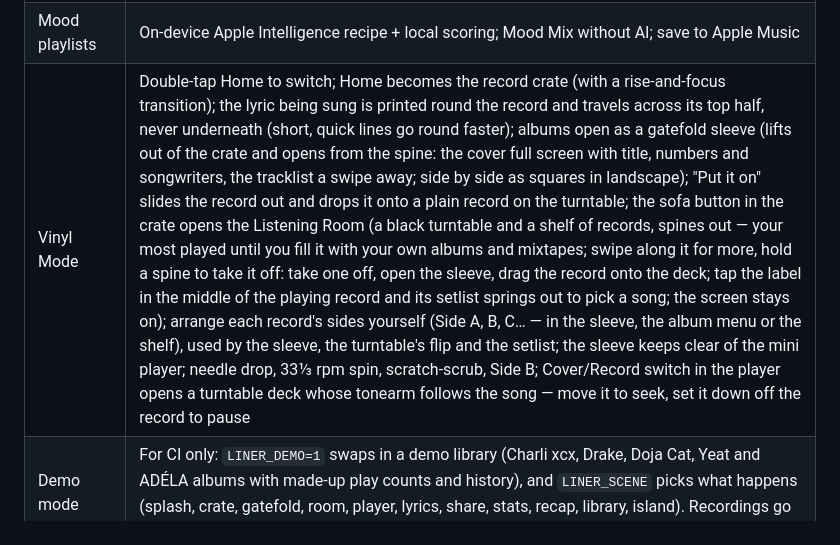
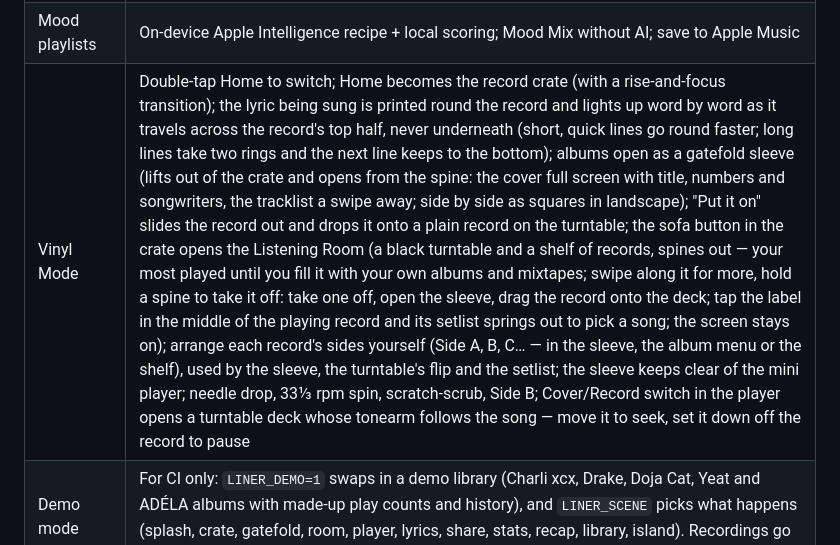
Before and after one commit to jm2kool/lifeos-ios, a Markdown page: LINER/README.md, the part around the change. GitHub-like rendering.

Commit message:
LINER.: README says the vinyl lyrics still light up word by word
Co-Authored-By: Claude Fable 5.2 <noreply@anthropic.com>
Claude-Session: https://claude.ai/code/session_01HeaSRBvmUmgMkRYt5vV8Mg

```diff
--- a/LINER/README.md
+++ b/LINER/README.md
@@ -22,7 +22,7 @@ Install it with Sideloadly using your Apple ID.
 | Recaps | In My LINER.: week / month / year from the day you install, story mode, Monday notification |
 | Share | 9:16 still and animated cards to Instagram Stories, Photos or anywhere; share lyrics like Apple Music (tap Share in the lyrics, pick up to six lines in a row, and they go on the story card over the cover) |
 | Mood playlists | On-device Apple Intelligence recipe + local scoring; Mood Mix without AI; save to Apple Music |
-| Vinyl Mode | Double-tap Home to switch; Home becomes the record crate (with a rise-and-focus transition); the lyric being sung is printed round the record and travels across its top half, never underneath (short, quick lines go round faster); albums open as a gatefold sleeve (lifts out of the crate and opens from the spine: the cover full screen with title, numbers and songwriters, the tracklist a swipe away; side by side as squares in landscape); "Put it on" slides the record out and drops it onto a plain record on the turntable; the sofa button in the crate opens the Listening Room (a black turntable and a shelf of records, spines out — your most played until you fill it with your own albums and mixtapes; swipe along it for more, hold a spine to take it off: take one off, open the sleeve, drag the record onto the deck; tap the label in the middle of the playing record and its setlist springs out to pick a song; the screen stays on); arrange each record's sides yourself (Side A, B, C… — in the sleeve, the album menu or the shelf), used by the sleeve, the turntable's flip and the setlist; the sleeve keeps clear of the mini player; needle drop, 33⅓ rpm spin, scratch-scrub, Side B; Cover/Record switch in the player opens a turntable deck whose tonearm follows the song — move it to seek, set it down off the record to pause |
+| Vinyl Mode | Double-tap Home to switch; Home becomes the record crate (with a rise-and-focus transition); the lyric being sung is printed round the record and lights up word by word as it travels across the record's top half, never underneath (short, quick lines go round faster; long lines take two rings and the next line keeps to the bottom); albums open as a gatefold sleeve (lifts out of the crate and opens from the spine: the cover full screen with title, numbers and songwriters, the tracklist a swipe away; side by side as squares in landscape); "Put it on" slides the record out and drops it onto a plain record on the turntable; the sofa button in the crate opens the Listening Room (a black turntable and a shelf of records, spines out — your most played until you fill it with your own albums and mixtapes; swipe along it for more, hold a spine to take it off: take one off, open the sleeve, drag the record onto the deck; tap the label in the middle of the playing record and its setlist springs out to pick a song; the screen stays on); arrange each record's sides yourself (Side A, B, C… — in the sleeve, the album menu or the shelf), used by the sleeve, the turntable's flip and the setlist; the sleeve keeps clear of the mini player; needle drop, 33⅓ rpm spin, scratch-scrub, Side B; Cover/Record switch in the player opens a turntable deck whose tonearm follows the song — move it to seek, set it down off the record to pause |
 | Demo mode | For CI only: `LINER_DEMO=1` swaps in a demo library (Charli xcx, Drake, Doja Cat, Yeat and ADÉLA albums with made-up play counts and history), and `LINER_SCENE` picks what happens (splash, crate, gatefold, room, player, lyrics, share, stats, recap, library, island). Recordings go to the **liner-preview** release |
 | Settings | Covers, Low Power, lyrics, sounds, notifications, artist titles, recalibrate Apple Music, rebuild stats, JSON backup, test data, spike lab |
 
```
